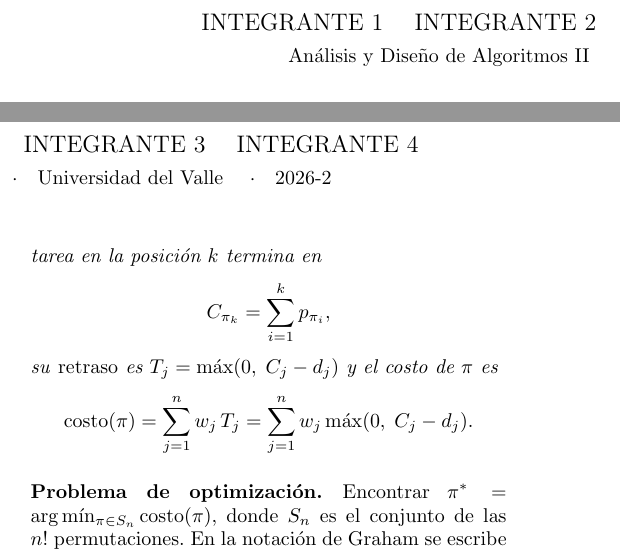
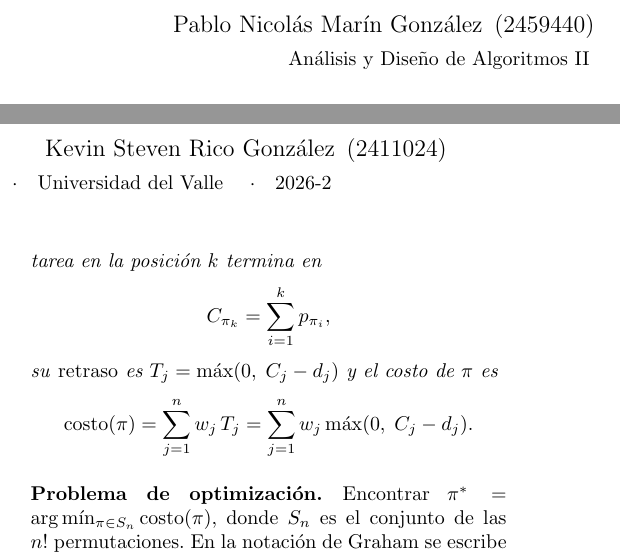
Before and after one commit to Slylem0/ADA-II-PROJECT-, a LaTeX paper (informe/informe.tex): two parts of the columns of page 1 of 8, joined at a grey line, cut at the place of the change. Compiled offline with pdfLaTeX.

Commit message:
Agregar integrantes al informe

```diff
--- a/informe/informe.tex
+++ b/informe/informe.tex
@@ -46,7 +46,7 @@
   {\LARGE Primer proyecto -- ADA II}\par\vspace{0.15cm}
   {\Large Programación de tareas con penalización por retraso}\par\vspace{0.1cm}
   {\large Programación dinámica y algoritmos voraces para $1\,\|\,\sum w_jT_j$}\par\vspace{0.4cm}
-  {\large INTEGRANTE 1 \quad INTEGRANTE 2 \quad INTEGRANTE 3 \quad INTEGRANTE 4}\par\vspace{0.15cm}
+  {\large Pablo Nicolás Marín González \,(2459440) \qquad Kevin Steven Rico González \,(2411024)}\par\vspace{0.15cm}
   Análisis y Diseño de Algoritmos II \quad·\quad Universidad del Valle \quad·\quad 2026-2\par
   \vspace{0.6cm}
 \end{center}
```
Also changed, not shown: informe/informe.pdf.
